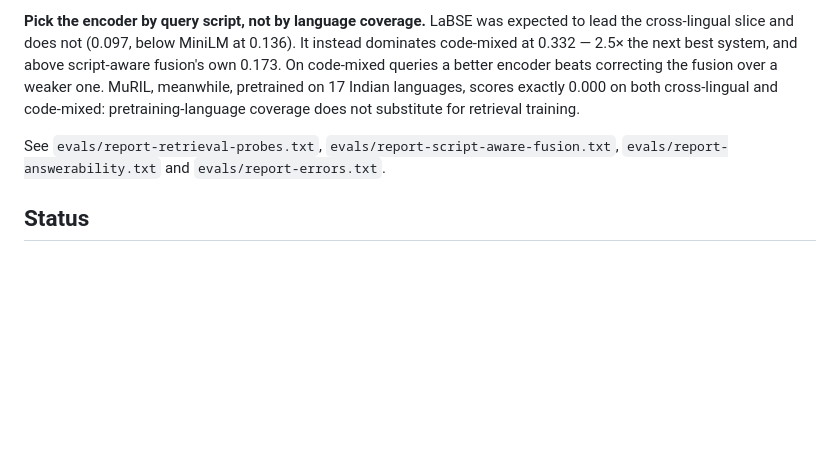
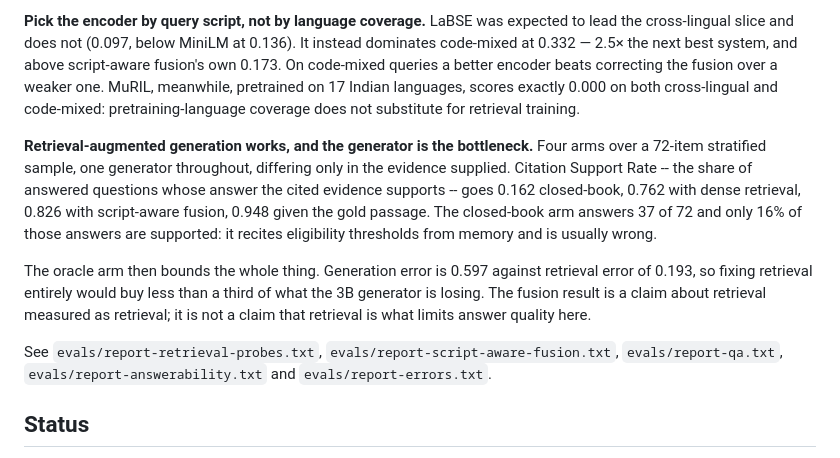
Before and after one commit to dhruvv1402/IndicRAG-QA, a Markdown page: README.md, the part around the change. Drawn GitHub-style; blank space fills up the shorter version.

Commit message:
Record the Module 4 result in the README and the phase table
Adds the fourth finding: RAG works (citation support 0.162 -> 0.826) and
the generator, not retrieval, is what limits answer quality on this
corpus (generation error 0.597 against retrieval error 0.193). Both
halves, because the first alone reads as advocacy.

P4 moves to done: 288 generations across four arms.

```diff
--- a/README.md
+++ b/README.md
@@ -119,8 +119,23 @@ pretrained on 17 Indian languages, scores exactly 0.000 on both cross-lingual
 and code-mixed: pretraining-language coverage does not substitute for retrieval
 training.
 
+**Retrieval-augmented generation works, and the generator is the bottleneck.**
+Four arms over a 72-item stratified sample, one generator throughout, differing
+only in the evidence supplied. Citation Support Rate -- the share of answered
+questions whose answer the cited evidence supports -- goes 0.162 closed-book,
+0.762 with dense retrieval, 0.826 with script-aware fusion, 0.948 given the gold
+passage. The closed-book arm answers 37 of 72 and only 16% of those answers are
+supported: it recites eligibility thresholds from memory and is usually wrong.
+
+The oracle arm then bounds the whole thing. Generation error is 0.597 against
+retrieval error of 0.193, so fixing retrieval entirely would buy less than a
+third of what the 3B generator is losing. The fusion result is a claim about
+retrieval measured as retrieval; it is not a claim that retrieval is what limits
+answer quality here.
+
 See `evals/report-retrieval-probes.txt`, `evals/report-script-aware-fusion.txt`,
-`evals/report-answerability.txt` and `evals/report-errors.txt`.
+`evals/report-qa.txt`, `evals/report-answerability.txt` and
+`evals/report-errors.txt`.
 
 ## Status
 
```
Also changed, not shown: docs/PLAN.md (+1 -1 lines).
